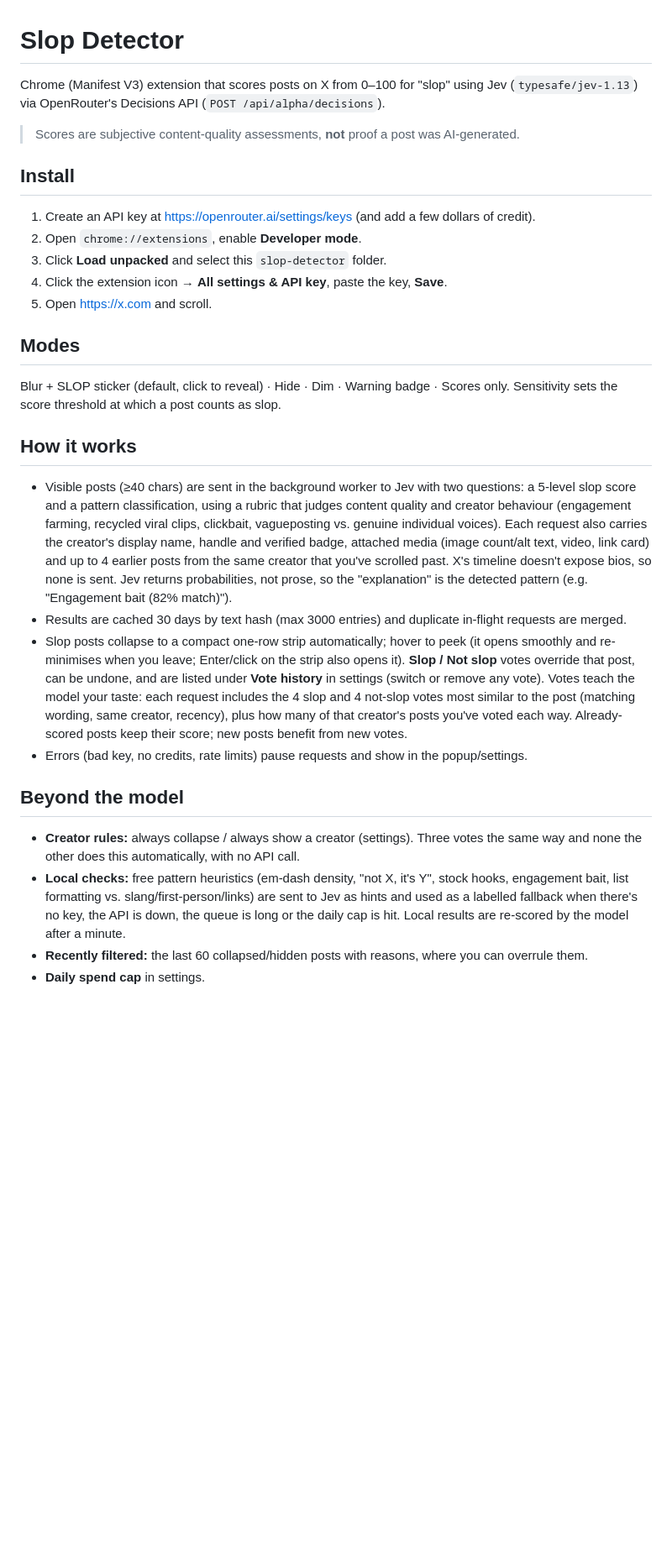
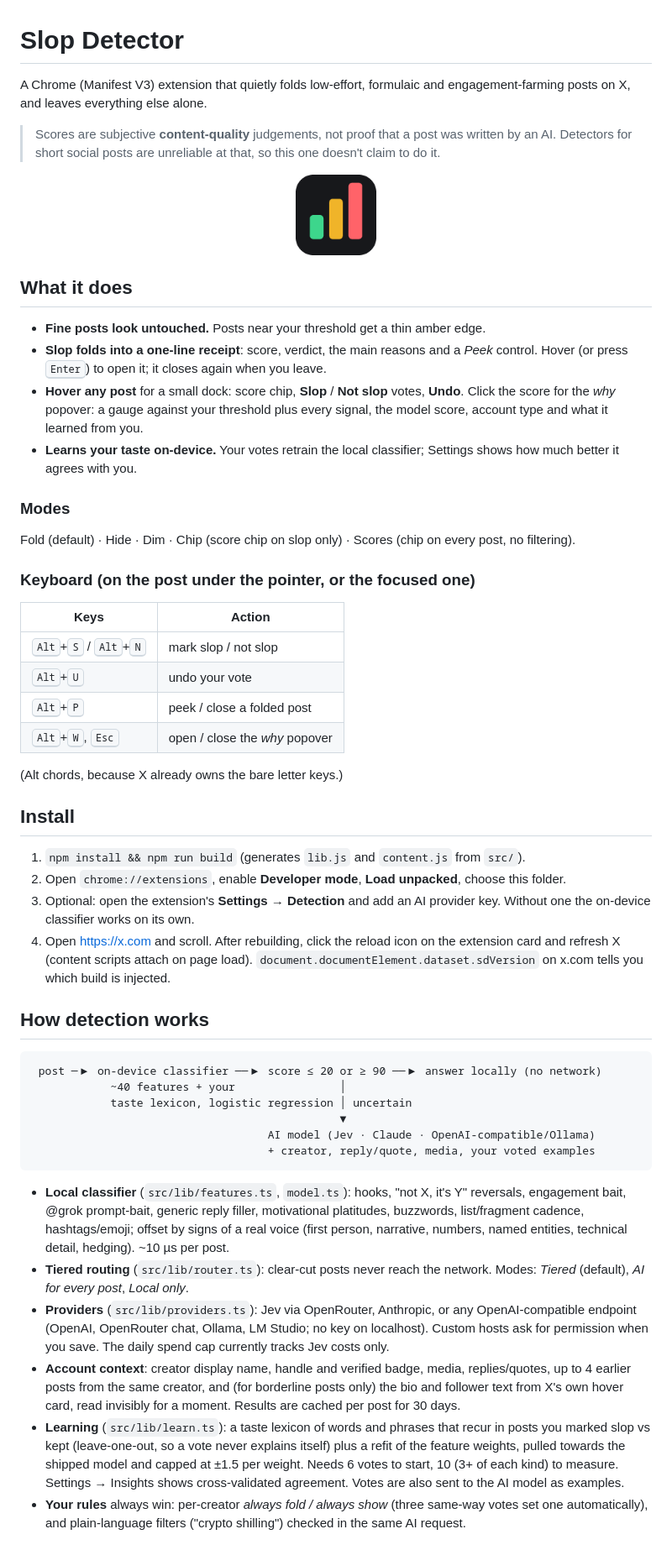
Before and after one commit to abs-j/heed, a Markdown page: README.md, the part around one of its changes. Shown at 84% size. Rendered like a GitHub page; pictures changed too: icons/128.png; blank space fills up the shorter version.

````diff
--- a/README.md
+++ b/README.md
@@ -1,44 +1,54 @@
 # Slop Detector
 
-Chrome (Manifest V3) extension that scores posts on X from 0–100 for "slop" using
-Jev (`typesafe/jev-1.13`) via OpenRouter's Decisions API (`POST /api/alpha/decisions`).
+A Chrome (Manifest V3) extension that quietly folds low-effort, formulaic and engagement-farming
+posts on X, and leaves everything else alone.
 
-> Scores are subjective content-quality assessments, **not** proof a post was AI-generated.
+> Scores are subjective **content-quality** judgements, not proof that a post was written by an AI.
+> Detectors for short social posts are unreliable at that, so this one doesn't claim to do it.
+
+<p align="center"><img src="icons/128.png" width="96" alt="Slop Detector icon: three rising bars, green, amber and red"></p>
+
+## What it does
+
+- **Fine posts look untouched.** Posts near your threshold get a thin amber edge.
+- **Slop folds into a one-line receipt**: score, verdict, the main reasons and a *Peek* control. Hover (or press <kbd>Enter</kbd>) to open it; it closes again when you leave.
+- **Hover any post** for a small dock: score chip, **Slop** / **Not slop** votes, **Undo**. Click the score for the *why* popover: a gauge against your threshold plus every signal, the model score, account type and what it learned from you.
+- **Learns your taste on-device.** Your votes retrain the local classifier; Settings shows how much better it agrees with you.
+
+### Modes
+Fold (default) · Hide · Dim · Chip (score chip on slop only) · Scores (chip on every post, no filtering).
+
+### Keyboard (on the post under the pointer, or the focused one)
+| Keys | Action |
+|---|---|
+| <kbd>Alt</kbd>+<kbd>S</kbd> / <kbd>Alt</kbd>+<kbd>N</kbd> | mark slop / not slop |
+| <kbd>Alt</kbd>+<kbd>U</kbd> | undo your vote |
+| <kbd>Alt</kbd>+<kbd>P</kbd> | peek / close a folded post |
+| <kbd>Alt</kbd>+<kbd>W</kbd>, <kbd>Esc</kbd> | open / close the *why* popover |
+
+(Alt chords, because X already owns the bare letter keys.)
 
 ## Install
-1. Create an API key at https://openrouter.ai/settings/keys (and add a few dollars of credit).
-2. Open `chrome://extensions`, enable **Developer mode**.
-3. Click **Load unpacked** and select this `slop-detector` folder.
-4. Click the extension icon → **All settings & API key**, paste the key, **Save**.
-5. Open https://x.com and scroll.
+1. `npm install && npm run build` (generates `lib.js` and `content.js` from `src/`).
+2. Open `chrome://extensions`, enable **Developer mode**, **Load unpacked**, choose this folder.
+3. Optional: open the extension's **Settings → Detection** and add an AI provider key. Without one the on-device classifier works on its own.
+4. Open <https://x.com> and scroll. After rebuilding, click the reload icon on the extension card and refresh X (content scripts attach on page load). `document.documentElement.dataset.sdVersion` on x.com tells you which build is injected.
 
-## Modes
-Blur + SLOP sticker (default, click to reveal) · Hide · Dim · Warning badge · Scores only.
-Sensitivity sets the score threshold at which a post counts as slop.
+## How detection works
 
-## How it works
-- Visible posts (≥40 chars) are sent in the background worker to Jev with two questions:
-  a 5-level slop score and a pattern classification, using a rubric that judges content quality and
-  creator behaviour (engagement farming, recycled viral clips, clickbait, vagueposting vs. genuine
-  individual voices). Each request also carries the creator's display name, handle and verified badge,
-  attached media (image count/alt text, video, link card) and up to 4 earlier posts from the same
-  creator that you've scrolled past. X's timeline doesn't expose bios, so none is sent. Jev returns probabilities, not prose, so the
-  "explanation" is the detected pattern (e.g. "Engagement bait (82% match)").
-- Results are cached 30 days by text hash (max 3000 entries) and duplicate in-flight requests are merged.
-- Slop posts collapse to a compact one-row strip automatically; hover to peek (it opens smoothly and re-minimises when you leave; Enter/click on the strip also opens it). **Slop / Not slop** votes override that
-  post, can be undone, and are listed under **Vote history** in settings (switch or remove any vote).
-  Votes teach the model your taste: each request includes the 4 slop and 4 not-slop votes most similar
-  to the post (matching wording, same creator, recency), plus how many of that creator's posts you've
-  voted each way. Already-scored posts keep their score; new posts benefit from new votes.
-- Errors (bad key, no credits, rate limits) pause requests and show in the popup/settings.
+```
+ post ─▶ on-device classifier ──▶ score ≤ 20 or ≥ 90 ──▶ answer locally (no network)
+            ~40 features + your                │
+            taste lexicon, logistic regression │ uncertain
+                                               ▼
+                                    AI model (Jev · Claude · OpenAI-compatible/Ollama)
+                                    + creator, reply/quote, media, your voted examples
+```
 
-## Beyond the model
-- **Creator rules:** always collapse / always show a creator (settings). Three votes the same way and
-  none the other does this automatically, with no API call.
-- **Local checks:** free pattern heuristics (em-dash density, "not X, it's Y", stock hooks, engagement
-  bait, list formatting vs. slang/first-person/links) are sent to Jev as hints and used as a labelled
-  fallback when there's no key, the API is down, the queue is long or the daily cap is hit. Local
-  results are re-scored by the model after a minute.
-- **Recently filtered:** the last 60 collapsed/hidden posts with reasons, where you can overrule them.
-- **Daily spend cap** in settings.
+- **Local classifier** (`src/lib/features.ts`, `model.ts`): hooks, "not X, it's Y" reversals, engagement bait, @grok prompt-bait, generic reply filler, motivational platitudes, buzzwords, list/fragment cadence, hashtags/emoji; offset by signs of a real voice (first person, narrative, numbers, named entities, technical detail, hedging). ~10 µs per post.
+- **Tiered routing** (`src/lib/router.ts`): clear-cut posts never reach the network. Modes: *Tiered* (default), *AI for every post*, *Local only*.
+- **Providers** (`src/lib/providers.ts`): Jev via OpenRouter, Anthropic, or any OpenAI-compatible endpoint (OpenAI, OpenRouter chat, Ollama, LM Studio; no key on localhost). Custom hosts ask for permission when you save. The daily spend cap currently tracks Jev costs only.
+- **Account context**: creator display name, handle and verified badge, media, replies/quotes, up to 4 earlier posts from the same creator, and (for borderline posts only) the bio and follower text from X's own hover card, read invisibly for a moment. Results are cached per post for 30 days.
+- **Learning** (`src/lib/learn.ts`): a taste lexicon of words and phrases that recur in posts you marked slop vs kept (leave-one-out, so a vote never explains itself) plus a refit of the feature weights, pulled towards the shipped model and capped at ±1.5 per weight. Needs 6 votes to start, 10 (3+ of each kind) to measure. Settings → Insights shows cross-validated agreement. Votes are also sent to the AI model as examples.
+- **Your rules** always win: per-creator *always fold / always show* (three same-way votes set one automatically), and plain-language filters ("crypto shilling") checked in the same AI request.
 
````
Also changed, not shown: other parts of README.md (+19 -39 lines), REVAMP_PLAN.md (+2 -0 lines), icons/16.png, icons/48.png, 13 other files.
